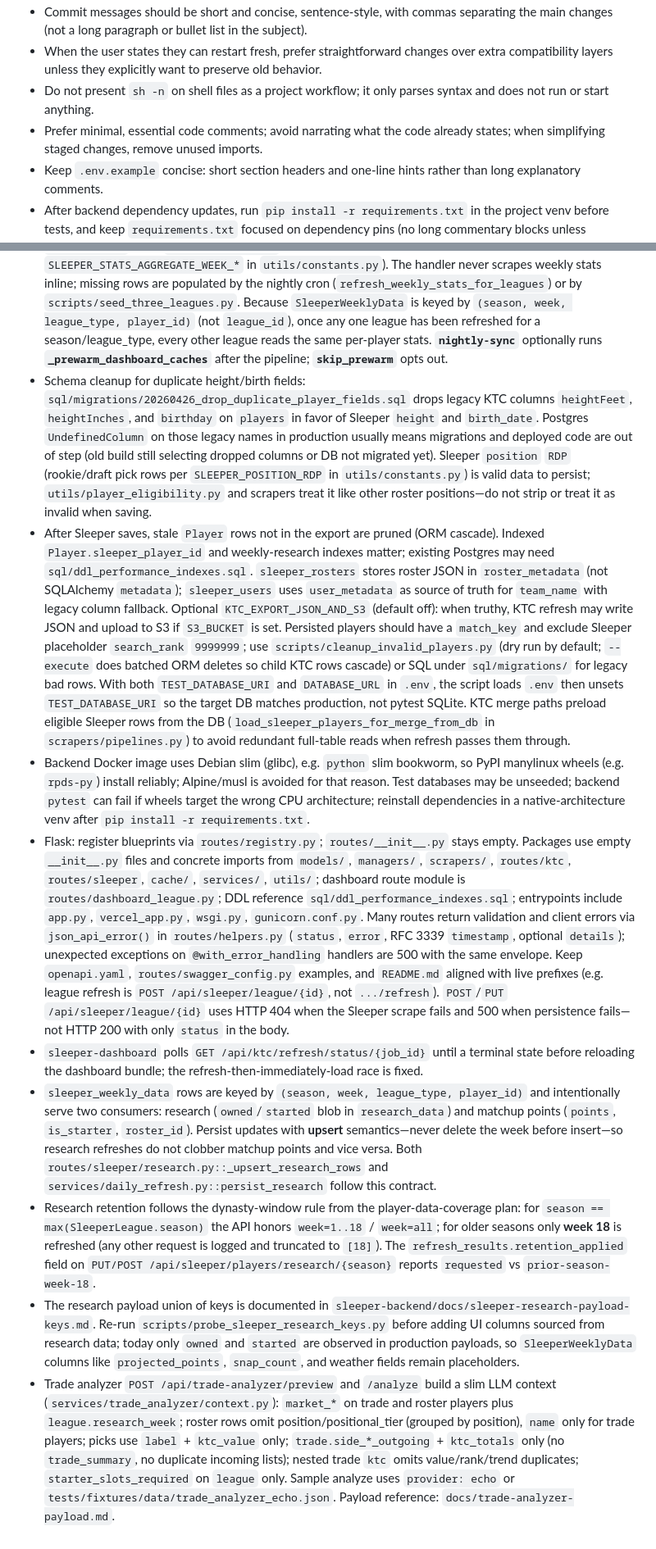
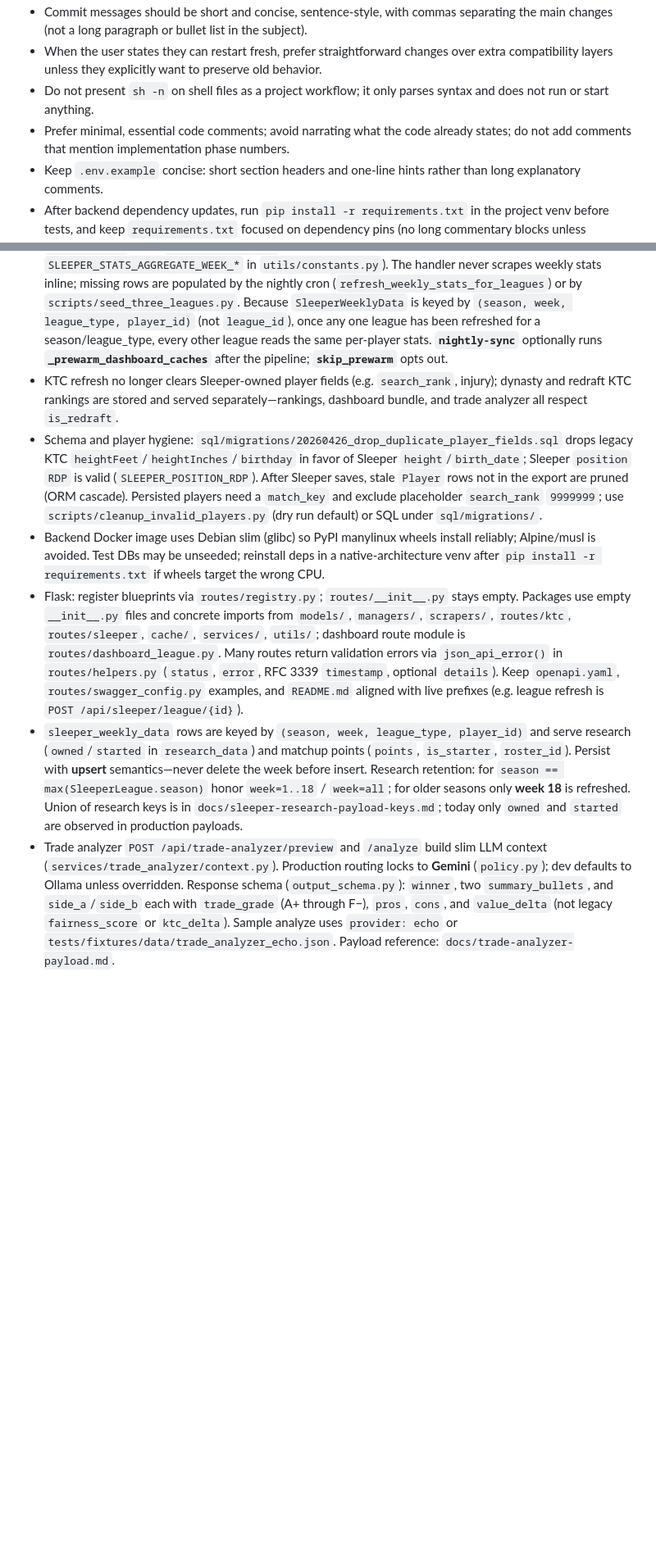
Before and after one commit to rawarne2/sleeper-backend, a Markdown page: AGENTS.md, 2 parts joined by grey strips. Shown at 82% size. GitHub-like rendering; blank space fills up the shorter version.

Commit message:
Refresh AGENTS.md from continual-learning transcript mining.
Co-authored-by: Cursor <cursoragent@cursor.com>

```diff
--- a/AGENTS.md
+++ b/AGENTS.md
@@ -7,7 +7,7 @@
 - Commit messages should be short and concise, sentence-style, with commas separating the main changes (not a long paragraph or bullet list in the subject).
 - When the user states they can restart fresh, prefer straightforward changes over extra compatibility layers unless they explicitly want to preserve old behavior.
 - Do not present `sh -n` on shell files as a project workflow; it only parses syntax and does not run or start anything.
-- Prefer minimal, essential code comments; avoid narrating what the code already states; when simplifying staged changes, remove unused imports.
+- Prefer minimal, essential code comments; avoid narrating what the code already states; do not add comments that mention implementation phase numbers.
 - Keep `.env.example` concise: short section headers and one-line hints rather than long explanatory comments.
 - After backend dependency updates, run `pip install -r requirements.txt` in the project venv before tests, and keep `requirements.txt` focused on dependency pins (no long commentary blocks unless requested).
 - Serialize API fields that represent instants in time as RFC 3339 / ISO 8601 with an explicit `Z` or numeric offset so clients (e.g. JavaScript) do not parse naive strings as local time; do not add OpenAPI/Swagger `license` metadata unless a matching root `LICENSE` file exists (`license` in docs is not a substitute for repo licensing).
@@ -24,10 +24,7 @@
 - `GET /api/dashboard/league/<id>` may attach per-player `stats` (`average_points`, `total_points`, `games_played`) from `SleeperWeeklyData` rows, aggregated over weeks 1–17 (week 18 excluded; see `SLEEPER_STATS_AGGREGATE_WEEK_*` in `utils/constants.py`). The handler never scrapes weekly stats inline; missing rows are populated by the nightly cron (`refresh_weekly_stats_for_leagues`) or by `scripts/seed_three_leagues.py`. Because `SleeperWeeklyData` is keyed by `(season, week, league_type, player_id)` (not `league_id`), once any one league has been refreshed for a season/league_type, every other league reads the same per-player stats. **`nightly-sync`** optionally runs **`_prewarm_dashboard_caches`** after the pipeline; **`skip_prewarm`** opts out.
-- Schema cleanup for duplicate height/birth fields: `sql/migrations/20260426_drop_duplicate_player_fields.sql` drops legacy KTC columns `heightFeet`, `heightInches`, and `birthday` on `players` in favor of Sleeper `height` and `birth_date`. Postgres `UndefinedColumn` on those legacy names in production usually means migrations and deployed code are out of step (old build still selecting dropped columns or DB not migrated yet). Sleeper `position` `RDP` (rookie/draft pick rows per `SLEEPER_POSITION_RDP` in `utils/constants.py`) is valid data to persist; `utils/player_eligibility.py` and scrapers treat it like other roster positions—do not strip or treat it as invalid when saving.
-- After Sleeper saves, stale `Player` rows not in the export are pruned (ORM cascade). Indexed `Player.sleeper_player_id` and weekly-research indexes matter; existing Postgres may need `sql/ddl_performance_indexes.sql`. `sleeper_rosters` stores roster JSON in `roster_metadata` (not SQLAlchemy `metadata`); `sleeper_users` uses `user_metadata` as source of truth for `team_name` with legacy column fallback. Optional `KTC_EXPORT_JSON_AND_S3` (default off): when truthy, KTC refresh may write JSON and upload to S3 if `S3_BUCKET` is set. Persisted players should have a `match_key` and exclude Sleeper placeholder `search_rank` `9999999`; use `scripts/cleanup_invalid_players.py` (dry run by default; `--execute` does batched ORM deletes so child KTC rows cascade) or SQL under `sql/migrations/` for legacy bad rows. With both `TEST_DATABASE_URI` and `DATABASE_URL` in `.env`, the script loads `.env` then unsets `TEST_DATABASE_URI` so the target DB matches production, not pytest SQLite. KTC merge paths preload eligible Sleeper rows from the DB (`load_sleeper_players_for_merge_from_db` in `scrapers/pipelines.py`) to avoid redundant full-table reads when refresh passes them through.
-- Backend Docker image uses Debian slim (glibc), e.g. `python` slim bookworm, so PyPI manylinux wheels (e.g. `rpds-py`) install reliably; Alpine/musl is avoided for that reason. Test databases may be unseeded; backend `pytest` can fail if wheels target the wrong CPU architecture; reinstall dependencies in a native-architecture venv after `pip install -r requirements.txt`.
-- Flask: register blueprints via `routes/registry.py`; `routes/__init__.py` stays empty. Packages use empty `__init__.py` files and concrete imports from `models/`, `managers/`, `scrapers/`, `routes/ktc`, `routes/sleeper`, `cache/`, `services/`, `utils/`; dashboard route module is `routes/dashboard_league.py`; DDL reference `sql/ddl_performance_indexes.sql`; entrypoints include `app.py`, `vercel_app.py`, `wsgi.py`, `gunicorn.conf.py`. Many routes return validation and client errors via `json_api_error()` in `routes/helpers.py` (`status`, `error`, RFC 3339 `timestamp`, optional `details`); unexpected exceptions on `@with_error_handling` handlers are 500 with the same envelope. Keep `openapi.yaml`, `routes/swagger_config.py` examples, and `README.md` aligned with live prefixes (e.g. league refresh is `POST /api/sleeper/league/{id}`, not `.../refresh`). `POST`/`PUT` `/api/sleeper/league/{id}` uses HTTP 404 when the Sleeper scrape fails and 500 when persistence fails—not HTTP 200 with only `status` in the body.
-- `sleeper-dashboard` polls `GET /api/ktc/refresh/status/{job_id}` until a terminal state before reloading the dashboard bundle; the refresh-then-immediately-load race is fixed.
-- `sleeper_weekly_data` rows are keyed by `(season, week, league_type, player_id)` and intentionally serve two consumers: research (`owned`/`started` blob in `research_data`) and matchup points (`points`, `is_starter`, `roster_id`). Persist updates with **upsert** semantics—never delete the week before insert—so research refreshes do not clobber matchup points and vice versa. Both `routes/sleeper/research.py::_upsert_research_rows` and `services/daily_refresh.py::persist_research` follow this contract.
-- Research retention follows the dynasty-window rule from the player-data-coverage plan: for `season == max(SleeperLeague.season)` the API honors `week=1..18` / `week=all`; for older seasons only **week 18** is refreshed (any other request is logged and truncated to `[18]`). The `refresh_results.retention_applied` field on `PUT/POST /api/sleeper/players/research/{season}` reports `requested` vs `prior-season-week-18`.
-- The research payload union of keys is documented in `sleeper-backend/docs/sleeper-research-payload-keys.md`. Re-run `scripts/probe_sleeper_research_keys.py` before adding UI columns sourced from research data; today only `owned` and `started` are observed in production payloads, so `SleeperWeeklyData` columns like `projected_points`, `snap_count`, and weather fields remain placeholders.
-- Trade analyzer `POST /api/trade-analyzer/preview` and `/analyze` build a slim LLM context (`services/trade_analyzer/context.py`): `market_*` on trade and roster players plus `league.research_week`; roster rows omit position/positional_tier (grouped by position), `name` only for trade players; picks use `label` + `ktc_value` only; `trade.side_*_outgoing` + `ktc_totals` only (no `trade_summary`, no duplicate incoming lists); nested trade `ktc` omits value/rank/trend duplicates; `starter_slots_required` on `league` only. Sample analyze uses `provider: echo` or `tests/fixtures/data/trade_analyzer_echo.json`. Payload reference: `docs/trade-analyzer-payload.md`.
+- KTC refresh no longer clears Sleeper-owned player fields (e.g. `search_rank`, injury); dynasty and redraft KTC rankings are stored and served separately—rankings, dashboard bundle, and trade analyzer all respect `is_redraft`.
+- Schema and player hygiene: `sql/migrations/20260426_drop_duplicate_player_fields.sql` drops legacy KTC `heightFeet`/`heightInches`/`birthday` in favor of Sleeper `height`/`birth_date`; Sleeper `position` `RDP` is valid (`SLEEPER_POSITION_RDP`). After Sleeper saves, stale `Player` rows not in the export are pruned (ORM cascade). Persisted players need a `match_key` and exclude placeholder `search_rank` `9999999`; use `scripts/cleanup_invalid_players.py` (dry run default) or SQL under `sql/migrations/`.
+- Backend Docker image uses Debian slim (glibc) so PyPI manylinux wheels install reliably; Alpine/musl is avoided. Test DBs may be unseeded; reinstall deps in a native-architecture venv after `pip install -r requirements.txt` if wheels target the wrong CPU.
+- Flask: register blueprints via `routes/registry.py`; `routes/__init__.py` stays empty. Packages use empty `__init__.py` files and concrete imports from `models/`, `managers/`, `scrapers/`, `routes/ktc`, `routes/sleeper`, `cache/`, `services/`, `utils/`; dashboard route module is `routes/dashboard_league.py`. Many routes return validation errors via `json_api_error()` in `routes/helpers.py` (`status`, `error`, RFC 3339 `timestamp`, optional `details`). Keep `openapi.yaml`, `routes/swagger_config.py` examples, and `README.md` aligned with live prefixes (e.g. league refresh is `POST /api/sleeper/league/{id}`).
+- `sleeper_weekly_data` rows are keyed by `(season, week, league_type, player_id)` and serve research (`owned`/`started` in `research_data`) and matchup points (`points`, `is_starter`, `roster_id`). Persist with **upsert** semantics—never delete the week before insert. Research retention: for `season == max(SleeperLeague.season)` honor `week=1..18` / `week=all`; for older seasons only **week 18** is refreshed. Union of research keys is in `docs/sleeper-research-payload-keys.md`; today only `owned` and `started` are observed in production payloads.
+- Trade analyzer `POST /api/trade-analyzer/preview` and `/analyze` build slim LLM context (`services/trade_analyzer/context.py`). Production routing locks to **Gemini** (`policy.py`); dev defaults to Ollama unless overridden. Response schema (`output_schema.py`): `winner`, two `summary_bullets`, and `side_a`/`side_b` each with `trade_grade` (A+ through F−), `pros`, `cons`, and `value_delta` (not legacy `fairness_score` or `ktc_delta`). Sample analyze uses `provider: echo` or `tests/fixtures/data/trade_analyzer_echo.json`. Payload reference: `docs/trade-analyzer-payload.md`.
```
Also changed, not shown: other parts of AGENTS.md (+2 -2 lines).
